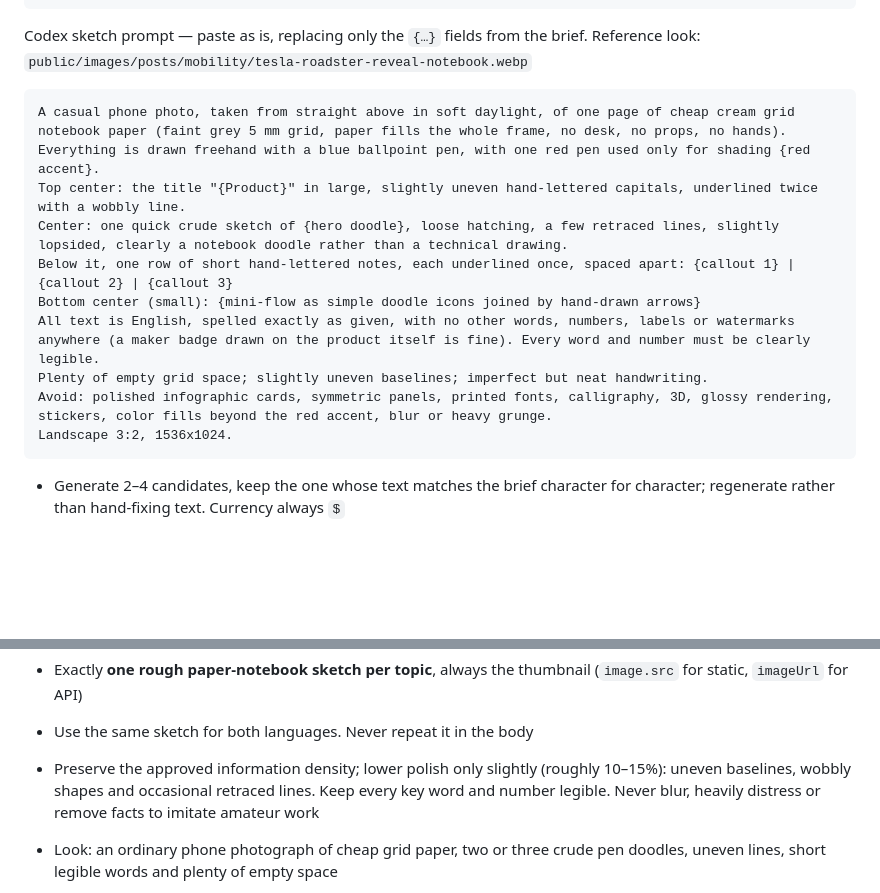
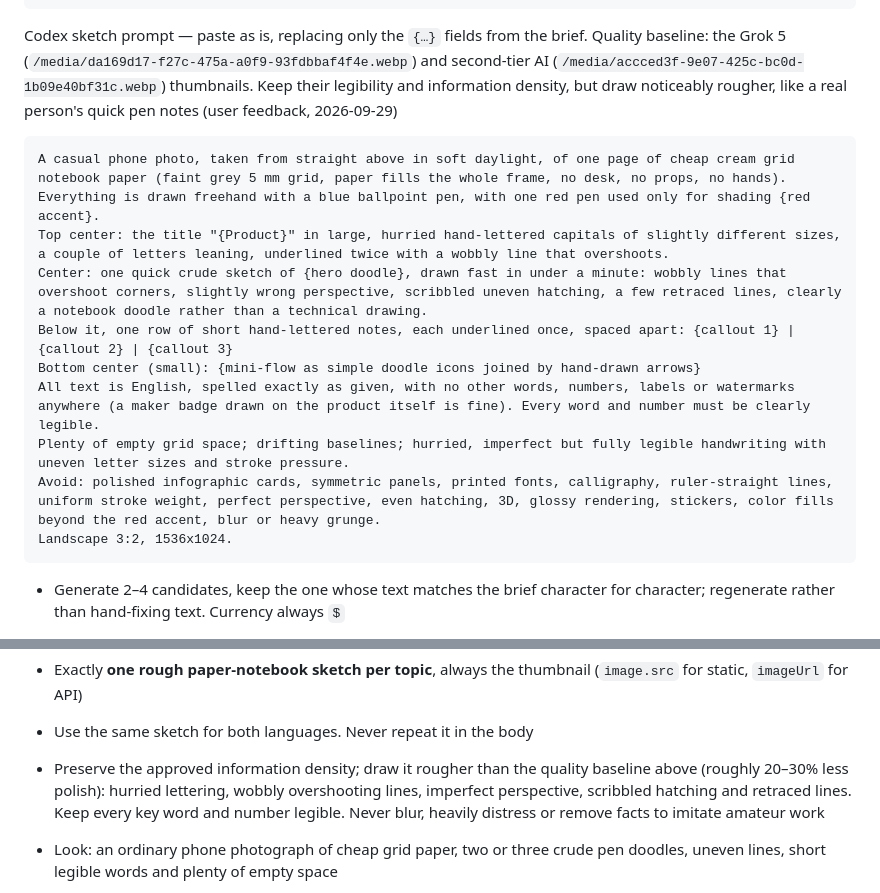
Before and after one commit to qruse/FluxScope, a Markdown page: AGENTS.md, 2 parts joined by grey strips. Rendered like a GitHub page; blank space fills up the shorter version.

Commit message:
Make notebook sketches rougher, keeping legibility (#18)
Sets the Grok 5 and second-tier AI thumbnails as the quality baseline and
asks for hurried lettering, overshooting lines, imperfect perspective and
scribbled hatching from the next article on.


Claude-Session: https://claude.ai/code/session_012sBHGf9wpvsXDt3ywtbQar

Co-authored-by: Claude <noreply@anthropic.com>

````diff
--- a/AGENTS.md
+++ b/AGENTS.md
@@ -154,18 +154,18 @@ Red accent on: <one thing to shade/mark in red>
 Output: public/images/posts/<category>/<slug>-notebook.webp (local file only; uploaded by publish-post.mjs)
 ```
 
-Codex sketch prompt — paste as is, replacing only the `{…}` fields from the brief. Reference look: `public/images/posts/mobility/tesla-roadster-reveal-notebook.webp`
+Codex sketch prompt — paste as is, replacing only the `{…}` fields from the brief. Quality baseline: the Grok 5 (`/media/da169d17-f27c-475a-a0f9-93fdbbaf4f4e.webp`) and second-tier AI (`/media/accced3f-9e07-425c-bc0d-1b09e40bf31c.webp`) thumbnails. Keep their legibility and information density, but draw noticeably rougher, like a real person's quick pen notes (user feedback, 2026-09-29)
 
 ```
 A casual phone photo, taken from straight above in soft daylight, of one page of cheap cream grid notebook paper (faint grey 5 mm grid, paper fills the whole frame, no desk, no props, no hands).
 Everything is drawn freehand with a blue ballpoint pen, with one red pen used only for shading {red accent}.
-Top center: the title "{Product}" in large, slightly uneven hand-lettered capitals, underlined twice with a wobbly line.
-Center: one quick crude sketch of {hero doodle}, loose hatching, a few retraced lines, slightly lopsided, clearly a notebook doodle rather than a technical drawing.
+Top center: the title "{Product}" in large, hurried hand-lettered capitals of slightly different sizes, a couple of letters leaning, underlined twice with a wobbly line that overshoots.
+Center: one quick crude sketch of {hero doodle}, drawn fast in under a minute: wobbly lines that overshoot corners, slightly wrong perspective, scribbled uneven hatching, a few retraced lines, clearly a notebook doodle rather than a technical drawing.
 Below it, one row of short hand-lettered notes, each underlined once, spaced apart: {callout 1} | {callout 2} | {callout 3}
 Bottom center (small): {mini-flow as simple doodle icons joined by hand-drawn arrows}
 All text is English, spelled exactly as given, with no other words, numbers, labels or watermarks anywhere (a maker badge drawn on the product itself is fine). Every word and number must be clearly legible.
-Plenty of empty grid space; slightly uneven baselines; imperfect but neat handwriting.
-Avoid: polished infographic cards, symmetric panels, printed fonts, calligraphy, 3D, glossy rendering, stickers, color fills beyond the red accent, blur or heavy grunge.
+Plenty of empty grid space; drifting baselines; hurried, imperfect but fully legible handwriting with uneven letter sizes and stroke pressure.
+Avoid: polished infographic cards, symmetric panels, printed fonts, calligraphy, ruler-straight lines, uniform stroke weight, perfect perspective, even hatching, 3D, glossy rendering, stickers, color fills beyond the red accent, blur or heavy grunge.
 Landscape 3:2, 1536x1024.
 ```
 
@@ -175,7 +175,7 @@ Landscape 3:2, 1536x1024.
 
 - Exactly **one rough paper-notebook sketch per topic**, always the thumbnail (`image.src` for static, `imageUrl` for API)
 - Use the same sketch for both languages. Never repeat it in the body
-- Preserve the approved information density; lower polish only slightly (roughly 10–15%): uneven baselines, wobbly shapes and occasional retraced lines. Keep every key word and number legible. Never blur, heavily distress or remove facts to imitate amateur work
+- Preserve the approved information density; draw it rougher than the quality baseline above (roughly 20–30% less polish): hurried lettering, wobbly overshooting lines, imperfect perspective, scribbled hatching and retraced lines. Keep every key word and number legible. Never blur, heavily distress or remove facts to imitate amateur work
 - Look: an ordinary phone photograph of cheap grid paper, two or three crude pen doodles, uneven lines, short legible words and plenty of empty space
 - Avoid polished card layouts, symmetric infographic panels, studio props, beautiful calligraphy, glossy 3D art and generic AI decoration
 - The sketch explains a concept, not unverified product internals or measurements. Add a nearby qualification if it could be mistaken for a real device drawing or test
````
